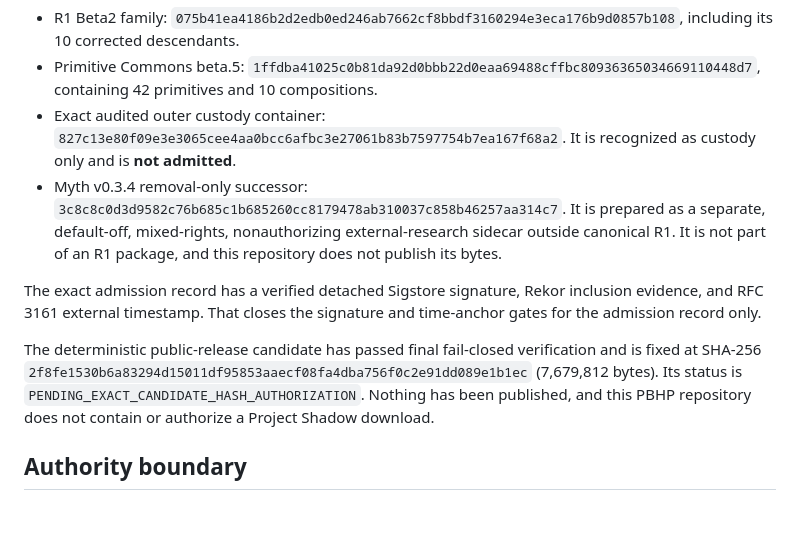
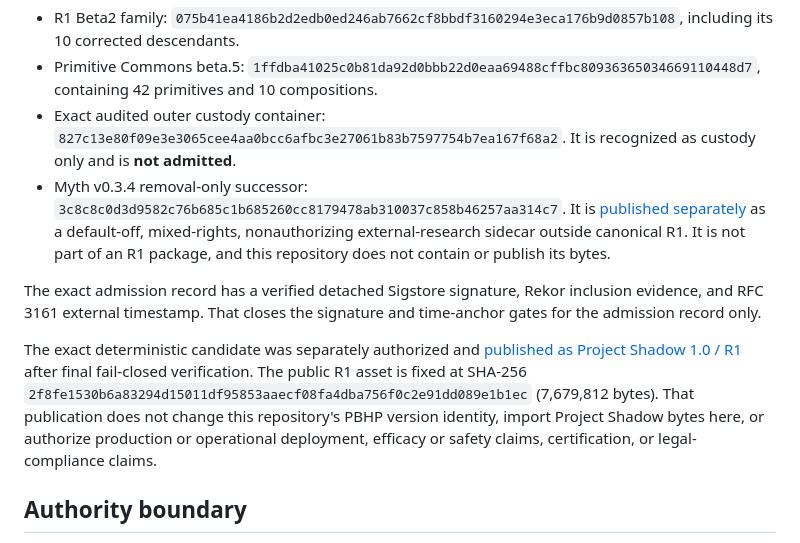
Before and after one commit to PauseBeforeHarmProtocol/pbhp, a Markdown page: CURRENT_STATUS.md, the part around the change. Drawn GitHub-style; blank space fills up the shorter version.

```diff
--- a/CURRENT_STATUS.md
+++ b/CURRENT_STATUS.md
@@ -24,11 +24,11 @@ The current governed scope is:
 - R1 Beta2 family: `075b41ea4186b2d2edb0ed246ab7662cf8bbdf3160294e3eca176b9d0857b108`, including its 10 corrected descendants.
 - Primitive Commons beta.5: `1ffdba41025c0b81da92d0bbb22d0eaa69488cffbc80936365034669110448d7`, containing 42 primitives and 10 compositions.
 - Exact audited outer custody container: `827c13e80f09e3e3065cee4aa0bcc6afbc3e27061b83b7597754b7ea167f68a2`. It is recognized as custody only and is **not admitted**.
-- Myth v0.3.4 removal-only successor: `3c8c8c0d3d9582c76b685c1b685260cc8179478ab310037c858b46257aa314c7`. It is prepared as a separate, default-off, mixed-rights, nonauthorizing external-research sidecar outside canonical R1. It is not part of an R1 package, and this repository does not publish its bytes.
+- Myth v0.3.4 removal-only successor: `3c8c8c0d3d9582c76b685c1b685260cc8179478ab310037c858b46257aa314c7`. It is [published separately](https://github.com/PauseBeforeHarmProtocol/Project-Shadow/releases/tag/myth-v0.3.4) as a default-off, mixed-rights, nonauthorizing external-research sidecar outside canonical R1. It is not part of an R1 package, and this repository does not contain or publish its bytes.
 
 The exact admission record has a verified detached Sigstore signature, Rekor inclusion evidence, and RFC 3161 external timestamp. That closes the signature and time-anchor gates for the admission record only.
 
-The deterministic public-release candidate has passed final fail-closed verification and is fixed at SHA-256 `2f8fe1530b6a83294d15011df95853aaecf08fa4dba756f0c2e91dd089e1b1ec` (7,679,812 bytes). Its status is `PENDING_EXACT_CANDIDATE_HASH_AUTHORIZATION`. Nothing has been published, and this PBHP repository does not contain or authorize a Project Shadow download.
+The exact deterministic candidate was separately authorized and [published as Project Shadow 1.0 / R1](https://github.com/PauseBeforeHarmProtocol/Project-Shadow/releases/tag/r1-2026-08-14) after final fail-closed verification. The public R1 asset is fixed at SHA-256 `2f8fe1530b6a83294d15011df95853aaecf08fa4dba756f0c2e91dd089e1b1ec` (7,679,812 bytes). That publication does not change this repository's PBHP version identity, import Project Shadow bytes here, or authorize production or operational deployment, efficacy or safety claims, certification, or legal-compliance claims.
 
 ## Authority boundary
 
```
Also changed, not shown: CHANGELOG.md (+1 -0 lines), README.md (+1 -1 lines).
